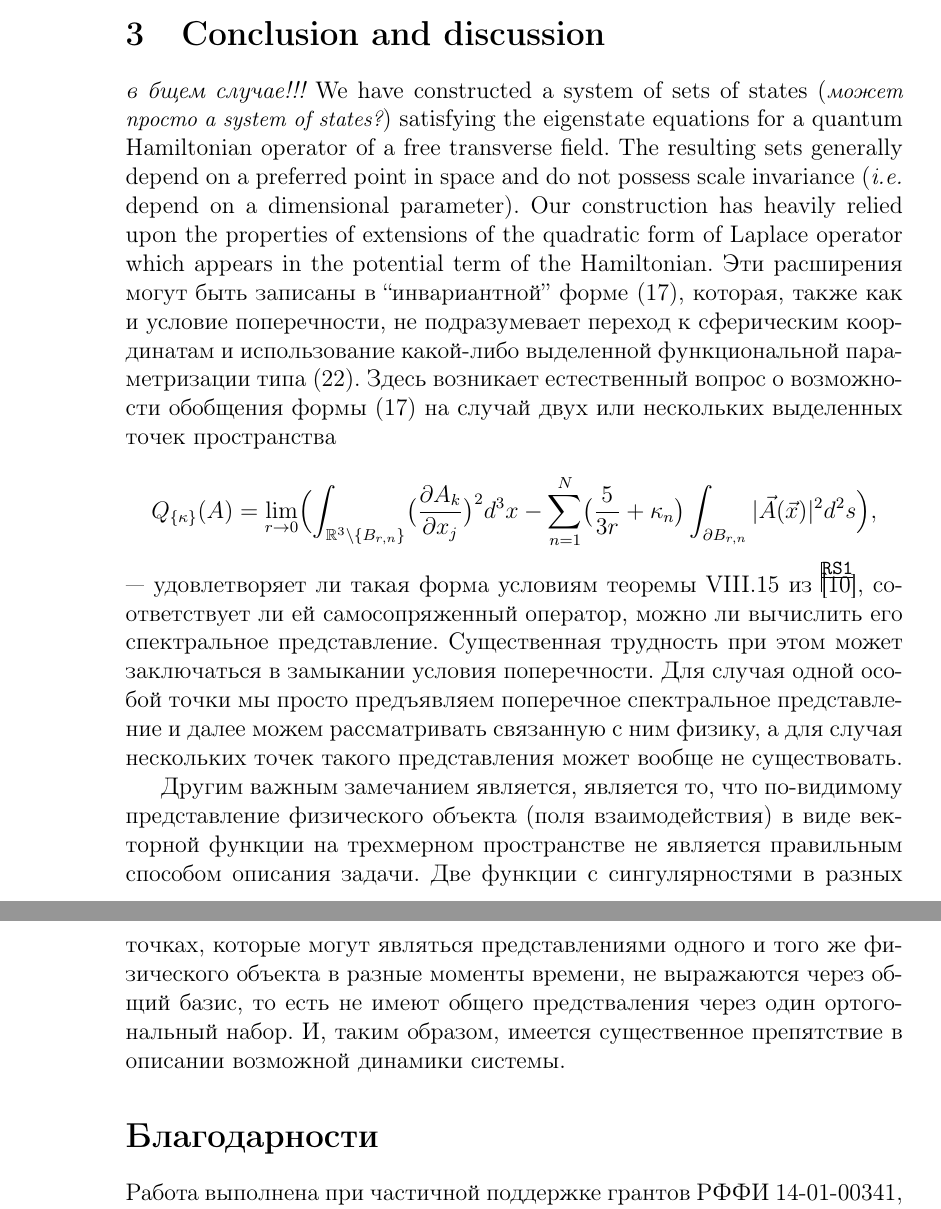
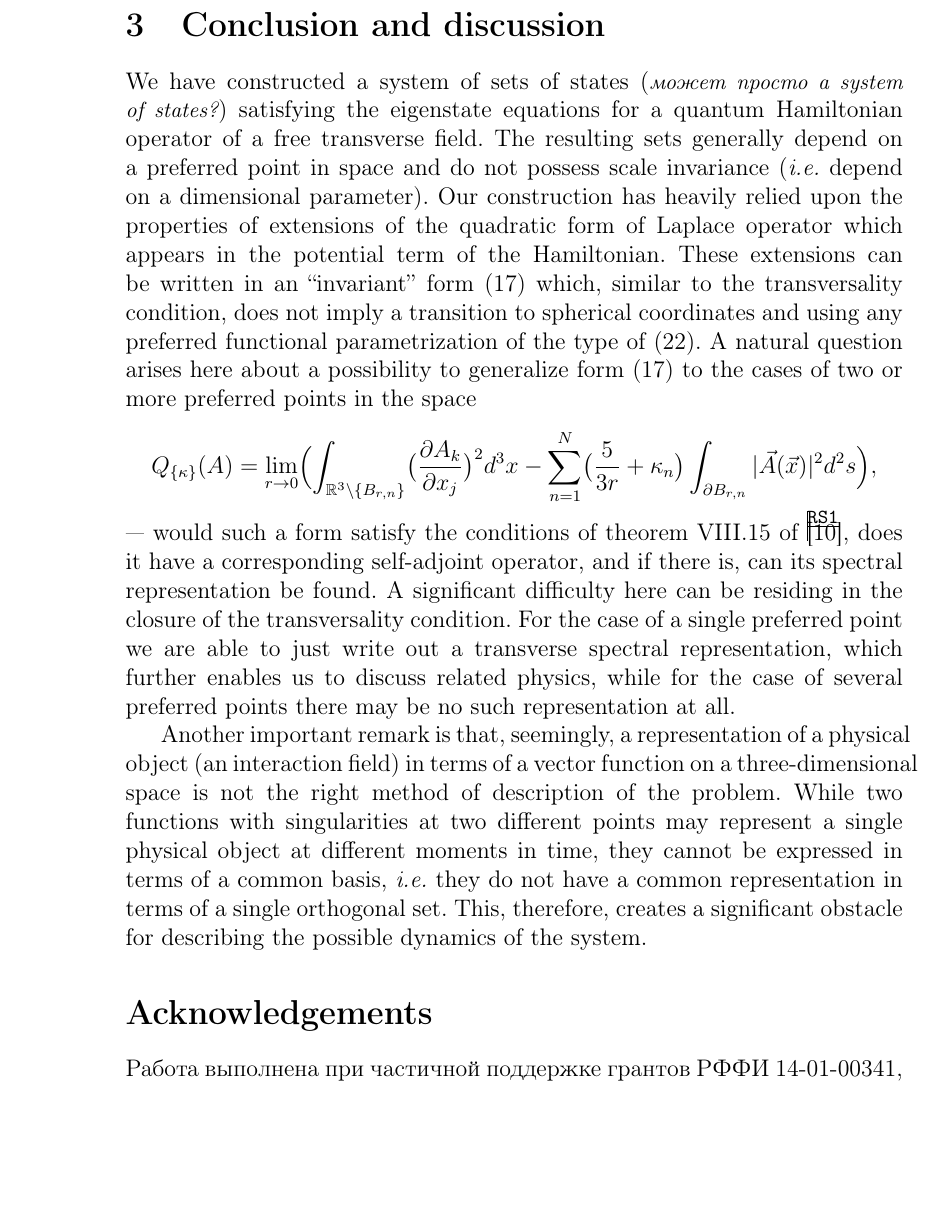
Before and after one commit to pasha-bolokhov/vacuum, a LaTeX paper (vacuum-en.tex): two parts of pages 20 and 21 of 22 before the commit and part of page 20 of 22 after it, the two joined at a grey line, cut so that both start at the same text, the shorter picture padded with empty space. Compiled offline with pdfLaTeX.

Commit message:
Complete translating Conclusion

```diff
--- a/vacuum-en.tex
+++ b/vacuum-en.tex
@@ -1495,7 +1492,6 @@ $ \hat{b}_{lm}(\lambda) $, $ \hat{b}'_{lm}(\lambda) $
 %                                                                              %
 %%%%%%%%%%%%%%%%%%%%%%%%%%%%%%%%%%%%%%%%%%%%%%%%%%%%%%%%%%%%%%%%%%%%%%%%%%%%%%%%
 \section{Conclusion and discussion}
-{\it в бщем случае!!!}
 	We have constructed a system of sets of states ({\it\small может просто a system of states?})
 	satisfying the eigenstate equations for a quantum Hamiltonian operator
 	of a free transverse field.
@@ -1504,15 +1500,15 @@ $ \hat{b}_{lm}(\lambda) $, $ \hat{b}'_{lm}(\lambda) $
 	Our construction has heavily relied upon the properties of extensions
 	of the quadratic form of Laplace operator which appears in the potential term
 	of the Hamiltonian.
-    Эти расширения могут быть записаны в ``инвариантной'' форме
-(\ref{QkA}),
-    которая, также как и условие поперечности, не подразумевает переход
-    к сферическим координатам и использование какой-либо выделенной
-    функциональной параметризации типа
+	These extensions can be written in an ``invariant'' form
+(\ref{QkA})
+	which, similar to the transversality condition, does not imply a transition
+	to spherical coordinates and using any preferred functional parametrization
+        of the type of
 (\ref{Atrexp}).
-    Здесь возникает естественный вопрос о возможности обобщения формы
+	A natural question arises here about a possibility to generalize form
 (\ref{QkA})
-    на случай двух или нескольких выделенных точек пространства
+	to the cases of two or more preferred points in the space
 \begin{equation*}
         Q_{\{\kappa\}}(A) = \lim_{r\to 0}\Bigl(
     \int_{\RR^{3}\setminus \{B_{r,n}\}}
@@ -1520,27 +1516,40 @@ $ \hat{b}_{lm}(\lambda) $, $ \hat{b}'_{lm}(\lambda) $
     \sum_{n=1}^{N}\bigl(\frac{5}{3r}	+ \kappa_{n}\bigr)
 	\int_{\partial B_{r,n}} |\vec{A}(\vec{x})|^{2} d^{2} s \Bigr) ,
 \end{equation*}
-    --- удовлетворяет ли такая форма условиям теоремы VIII.15 из
+	--- would such a form satisfy the conditions of theorem VIII.15 of
 \cite{RS1},
-    соответствует ли ей самосопряженный оператор, можно ли вычислить его
-    спектральное представление. Существенная трудность при этом
-    может заключаться в замыкании условия поперечности.
-    Для случая одной особой точки мы просто предъявляем поперечное спектральное
-    представление и далее можем рассматривать связанную с ним физику,
-    а для случая нескольких точек такого представления может вообще
-    не существовать.
-
-    Другим важным замечанием является, является то, что по-видимому
-    представление физического объекта (поля взаимодействия) в виде векторной
-    функции на трехмерном пространстве не является правильным способом
-    описания задачи. Две функции с сингулярностями в разных точках,
-    которые могут являться представлениями одного и того же физического
-    объекта в разные моменты времени, не выражаются через общий базис,
-    то есть не имеют общего предстваления через один ортогональный набор.
-    И, таким образом, имеется существенное препятствие в описании возможной
-    динамики системы.
-
-\section*{Благодарности}
+	does it have a corresponding self-adjoint operator, and if there is,
+	can its spectral representation be found.
+	A significant difficulty here can be residing in the closure of the
+	transversality condition.
+	For the case of a single preferred point we are able to just
+	write out a transverse spectral representation,
+	which further enables us to discuss related physics,
+	while for the case of several preferred points there may be no
+	such representation at all.
+
+	Another important remark is that, seemingly, a representation
+	of a physical object (an interaction field) in terms of a vector function
+	on a three-dimensional space is not the right method of description of the problem.
+	While two functions with singularities at two different points may represent
+	a single physical object at different moments in time, they
+	cannot be expressed in terms of a common basis,
+	{\it i.e.} they do not have a common representation in terms of a single
+	orthogonal set.
+	This, therefore, creates a significant obstacle for describing the possible
+	dynamics of the system.
+
+
+
+
+%%%%%%%%%%%%%%%%%%%%%%%%%%%%%%%%%%%%%%%%%%%%%%%%%%%%%%%%%%%%%%%%%%%%%%%%%%%%%%%%
+%                                                                              %
+%                                                                              %
+%                        A C K N O W L E D G E M E N T S                       %
+%                                                                              %
+%                                                                              %
+%%%%%%%%%%%%%%%%%%%%%%%%%%%%%%%%%%%%%%%%%%%%%%%%%%%%%%%%%%%%%%%%%%%%%%%%%%%%%%%%
+\section*{Acknowledgements}
     Работа выполнена при частичной поддержке грантов РФФИ 14-01-00341,
     15-01-03148 и программы ``Математические проблемы нелинейной динамики''
     РАН.
```
Also changed, not shown: vacuum-en.tex (3 more changed lines).
